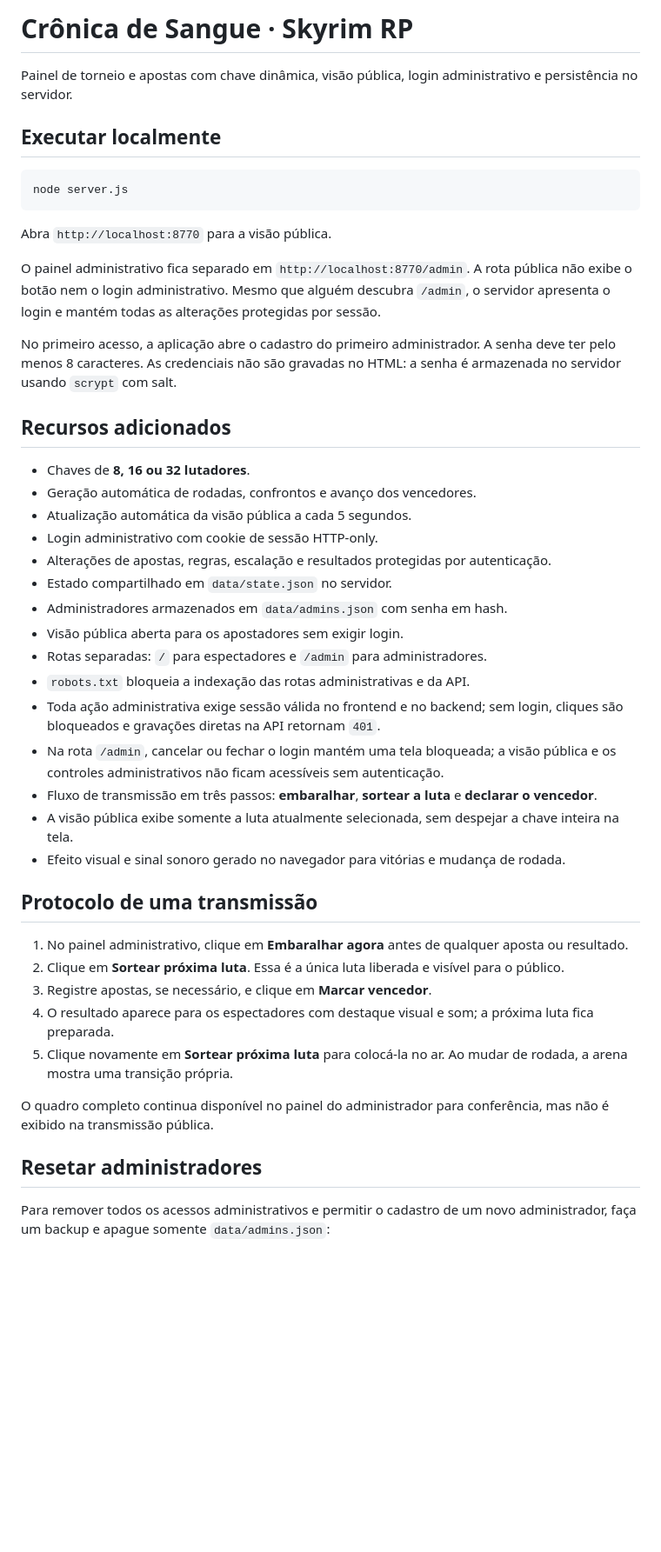
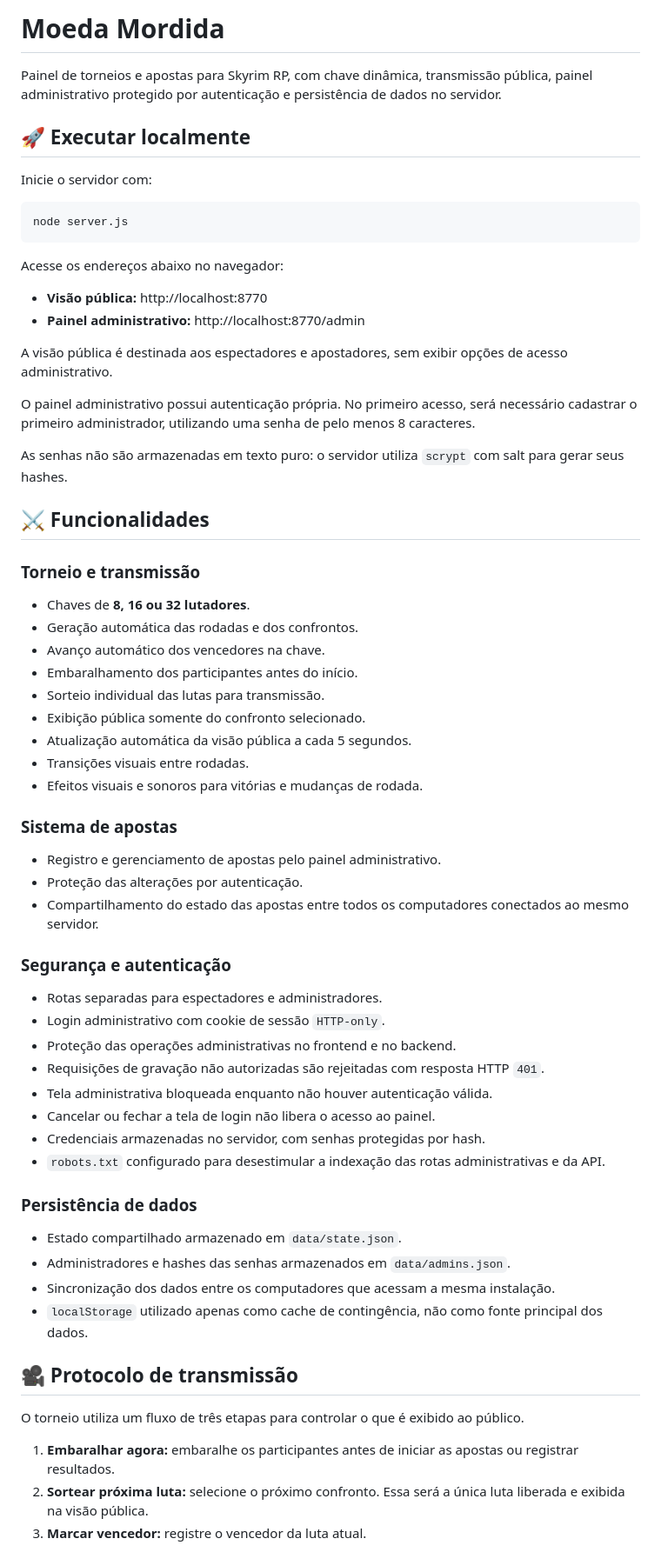
Before and after one commit to DreamSinn/LUTINHAS, a Markdown page: README.md, the part around one of its changes. Shown at 87% size. GitHub-like rendering; blank space fills up the shorter version.

Commit message:
Revise README for Moeda Mordida project
Updated README to reflect new project name and features.

````diff
--- a/README.md
+++ b/README.md
@@ -1,47 +1,69 @@
-# Crônica de Sangue · Skyrim RP
+# Moeda Mordida
 
-Painel de torneio e apostas com chave dinâmica, visão pública, login administrativo e persistência no servidor.
+Painel de torneios e apostas para Skyrim RP, com chave dinâmica, transmissão pública, painel administrativo protegido por autenticação e persistência de dados no servidor.
 
-## Executar localmente
+## 🚀 Executar localmente
+
+Inicie o servidor com:
 
 ```bash
 node server.js
 ```
 
-Abra `http://localhost:8770` para a visão pública.
+Acesse os endereços abaixo no navegador:
 
-O painel administrativo fica separado em `http://localhost:8770/admin`. A rota pública não exibe o botão nem o login administrativo. Mesmo que alguém descubra `/admin`, o servidor apresenta o login e mantém todas as alterações protegidas por sessão.
+* **Visão pública:** http://localhost:8770
+* **Painel administrativo:** http://localhost:8770/admin
 
-No primeiro acesso, a aplicação abre o cadastro do primeiro administrador. A senha deve ter pelo menos 8 caracteres. As credenciais não são gravadas no HTML: a senha é armazenada no servidor usando `scrypt` com salt.
+A visão pública é destinada aos espectadores e apostadores, sem exibir opções de acesso administrativo.
 
-## Recursos adicionados
+O painel administrativo possui autenticação própria. No primeiro acesso, será necessário cadastrar o primeiro administrador, utilizando uma senha de pelo menos 8 caracteres.
 
-- Chaves de **8, 16 ou 32 lutadores**.
-- Geração automática de rodadas, confrontos e avanço dos vencedores.
-- Atualização automática da visão pública a cada 5 segundos.
-- Login administrativo com cookie de sessão HTTP-only.
-- Alterações de apostas, regras, escalação e resultados protegidas por autenticação.
-- Estado compartilhado em `data/state.json` no servidor.
-- Administradores armazenados em `data/admins.json` com senha em hash.
-- Visão pública aberta para os apostadores sem exigir login.
-- Rotas separadas: `/` para espectadores e `/admin` para administradores.
-- `robots.txt` bloqueia a indexação das rotas administrativas e da API.
-- Toda ação administrativa exige sessão válida no frontend e no backend; sem login, cliques são bloqueados e gravações diretas na API retornam `401`.
-- Na rota `/admin`, cancelar ou fechar o login mantém uma tela bloqueada; a visão pública e os controles administrativos não ficam acessíveis sem autenticação.
-- Fluxo de transmissão em três passos: **embaralhar**, **sortear a luta** e **declarar o vencedor**.
-- A visão pública exibe somente a luta atualmente selecionada, sem despejar a chave inteira na tela.
-- Efeito visual e sinal sonoro gerado no navegador para vitórias e mudança de rodada.
+As senhas não são armazenadas em texto puro: o servidor utiliza `scrypt` com salt para gerar seus hashes.
 
-## Protocolo de uma transmissão
+## ⚔️ Funcionalidades
 
-1. No painel administrativo, clique em **Embaralhar agora** antes de qualquer aposta ou resultado.
-2. Clique em **Sortear próxima luta**. Essa é a única luta liberada e visível para o público.
-3. Registre apostas, se necessário, e clique em **Marcar vencedor**.
-4. O resultado aparece para os espectadores com destaque visual e som; a próxima luta fica preparada.
-5. Clique novamente em **Sortear próxima luta** para colocá-la no ar. Ao mudar de rodada, a arena mostra uma transição própria.
+### Torneio e transmissão
 
-O quadro completo continua disponível no painel do administrador para conferência, mas não é exibido na transmissão pública.
+* Chaves de **8, 16 ou 32 lutadores**.
+* Geração automática das rodadas e dos confrontos.
+* Avanço automático dos vencedores na chave.
+* Embaralhamento dos participantes antes do início.
+* Sorteio individual das lutas para transmissão.
+* Exibição pública somente do confronto selecionado.
+* Atualização automática da visão pública a cada 5 segundos.
+* Transições visuais entre rodadas.
+* Efeitos visuais e sonoros para vitórias e mudanças de rodada.
 
-## Resetar administradores
+### Sistema de apostas
 
-Para remover todos os acessos administrativos e permitir o cadastro de um novo administrador, faça um backup e apague somente `data/admins.json`:
+* Registro e gerenciamento de apostas pelo painel administrativo.
+* Proteção das alterações por autenticação.
+* Compartilhamento do estado das apostas entre todos os computadores conectados ao mesmo servidor.
+
+### Segurança e autenticação
+
+* Rotas separadas para espectadores e administradores.
+* Login administrativo com cookie de sessão `HTTP-only`.
+* Proteção das operações administrativas no frontend e no backend.
+* Requisições de gravação não autorizadas são rejeitadas com resposta HTTP `401`.
+* Tela administrativa bloqueada enquanto não houver autenticação válida.
+* Cancelar ou fechar a tela de login não libera o acesso ao painel.
+* Credenciais armazenadas no servidor, com senhas protegidas por hash.
+* `robots.txt` configurado para desestimular a indexação das rotas administrativas e da API.
+
+### Persistência de dados
+
+* Estado compartilhado armazenado em `data/state.json`.
+* Administradores e hashes das senhas armazenados em `data/admins.json`.
+* Sincronização dos dados entre os computadores que acessam a mesma instalação.
+* `localStorage` utilizado apenas como cache de contingência, não como fonte principal dos dados.
+
+## 🎥 Protocolo de transmissão
+
+O torneio utiliza um fluxo de três etapas para controlar o que é exibido ao público.
+
+1. **Embaralhar agora:** embaralhe os participantes antes de iniciar as apostas ou registrar resultados.
+2. **Sortear próxima luta:** selecione o próximo confronto. Essa será a única luta liberada e exibida na visão pública.
+3. **Marcar vencedor:** registre o vencedor da luta atual.
+
````
Also changed, not shown: other parts of README.md (+67 -13 lines).
